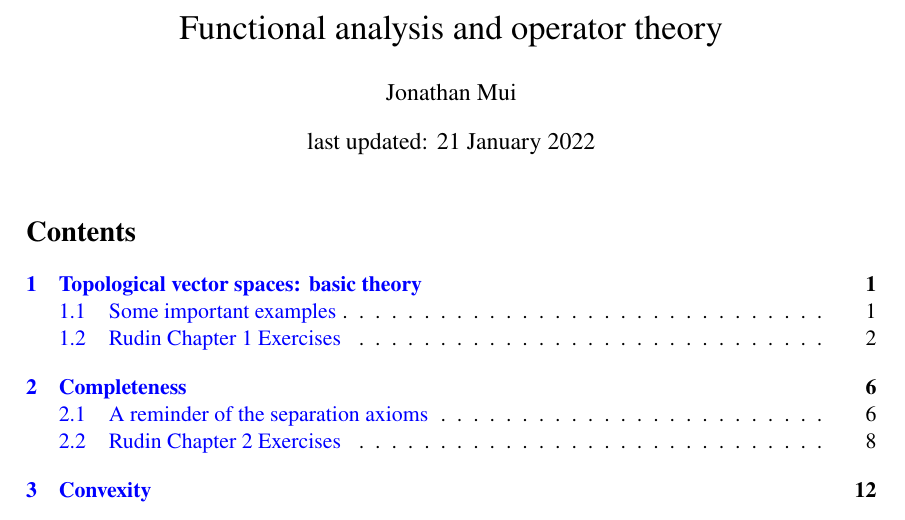
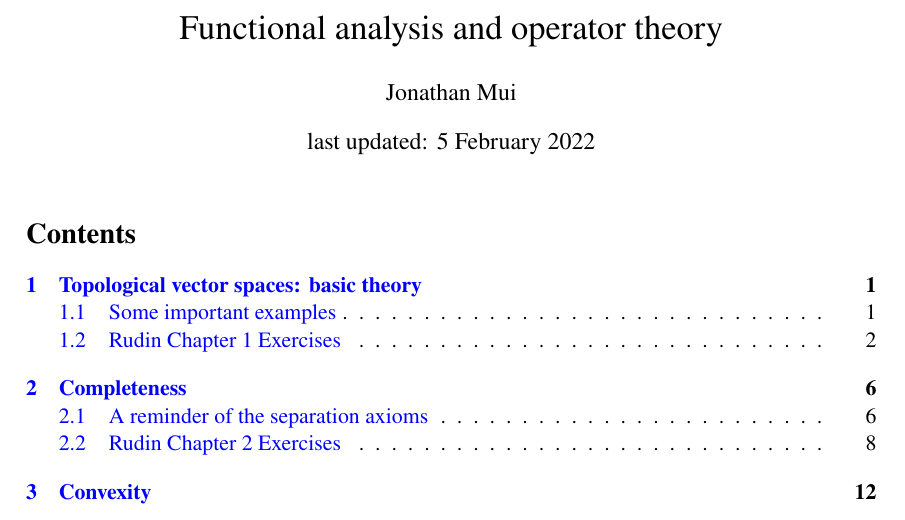
Before and after one commit to muijonathan/FA-op-project, a LaTeX document (main.tex): part of page 1 of 14 before the commit and part of page 1 of 17 after it, cut so that both start at the same text. Compiled offline with pdfLaTeX.

Commit message:
fixed date and missing inclusion on main

```diff
--- a/main.tex
+++ b/main.tex
@@ -3,7 +3,7 @@
 
 \title{Functional analysis and operator theory}
 \author{Jonathan Mui}
-\date{last updated: 21 January 2022}
+\date{last updated: 5 February 2022}
 
 \begin{document}
 
```
Also changed, not shown: main.tex (1 more changed lines).
